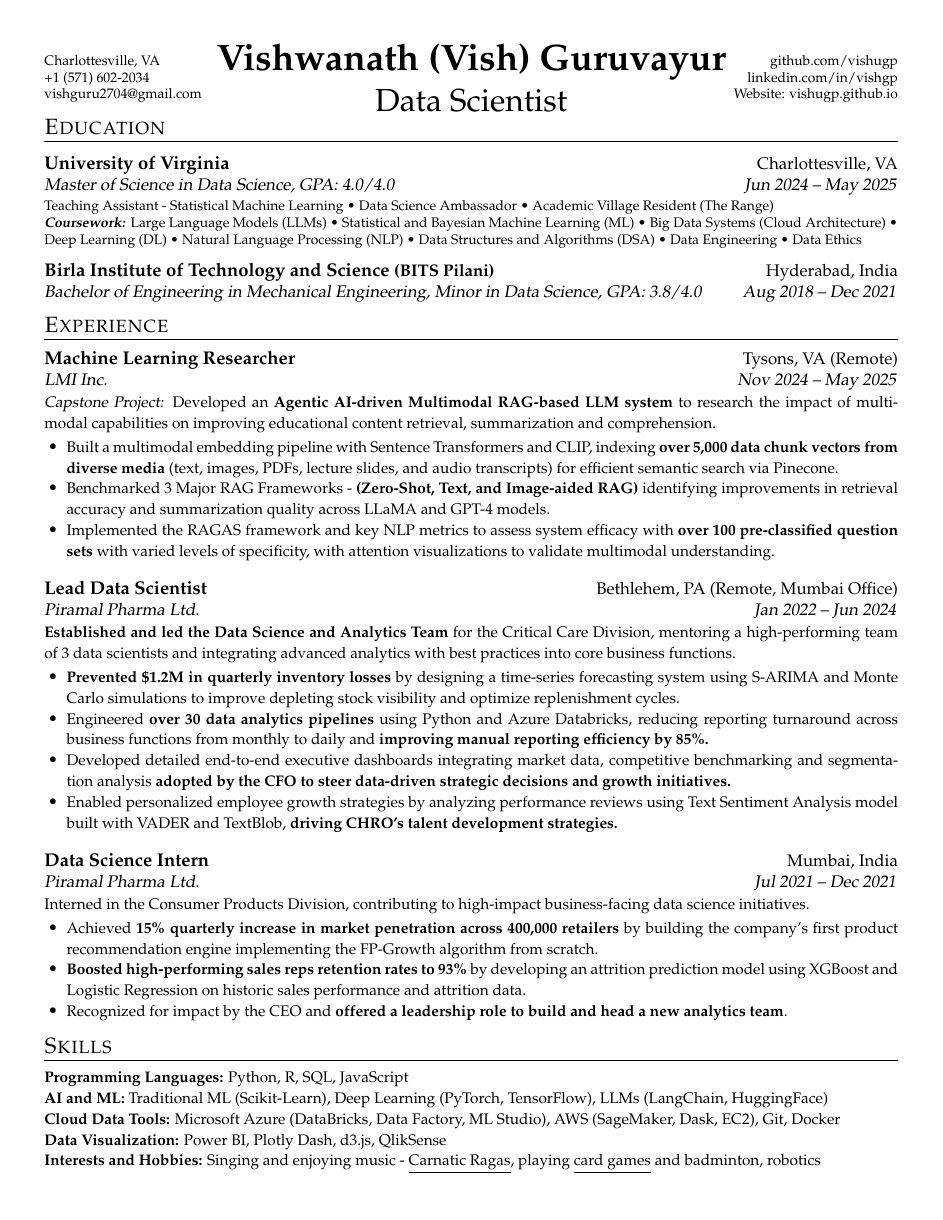
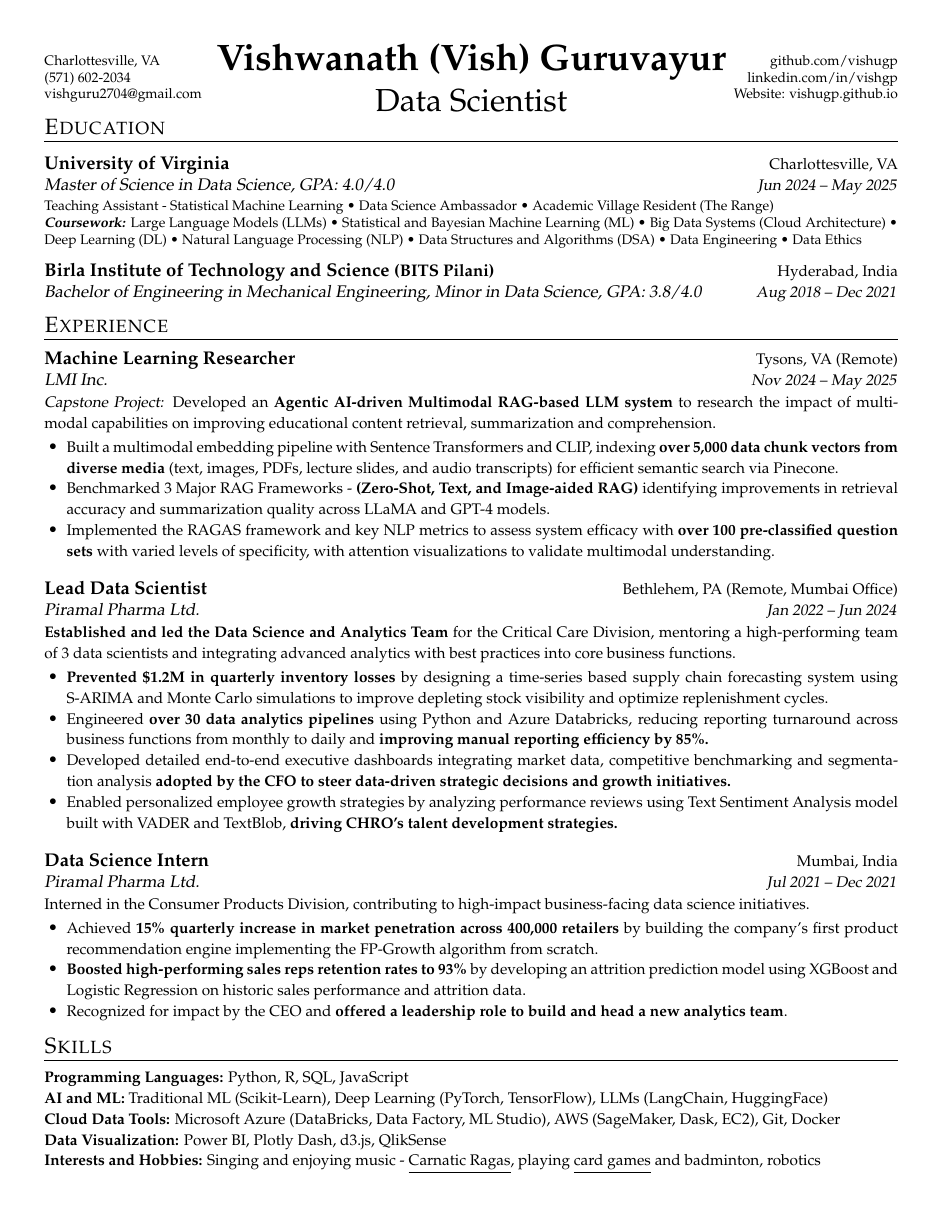
Before and after one commit to vishugp/Resume, a LaTeX document (main.tex): the whole page. Compiled offline with pdfLaTeX.

Commit message:
Made changes to mobile number

```diff
--- a/main.tex
+++ b/main.tex
@@ -63,8 +63,8 @@
 \newcommand{\resumeSubheading}[4]{
   \item
     \begin{tabular*}{1\textwidth}{l@{\extracolsep{\fill}}r}
-      \textbf{\large{#1}} & {{#2}} \\
-      {\textsl{{#3}}} & {\textsl{{#4}}}
+      \textbf{\large{#1}} & {\small{#2}} \\
+      {\textsl{{#3}}} & {\textsl{\small{#4}}}
     \end{tabular*}
   \vspace{-0.5cm}
 }
@@ -105,7 +105,7 @@
     \footnotesize
     \begin{minipage}[t]{0.4\textwidth}
         \city\\
-        \href{tel:\phone}{\phone}\\
+        \href{tel:\phone}{(571) 602-2034}\\
         \href{mailto:\email}{\email}
     \end{minipage}
     &
@@ -196,7 +196,7 @@ Data Ethics }
 \vspace{1pt}
 \resumeItem{\textbf{Established and led the Data Science and Analytics Team} for the Critical Care Division, mentoring a high-performing team of 3 data scientists and integrating advanced analytics with best practices into core business functions.}
 \resumeItemListStart
-\resumeItem{\textbf{Prevented \$1.2M in quarterly inventory losses} by designing a time-series forecasting system using S-ARIMA and Monte Carlo simulations to improve depleting stock visibility and optimize replenishment cycles.}
+\resumeItem{\textbf{Prevented \$1.2M in quarterly inventory losses} by designing a time-series based supply chain forecasting system using S-ARIMA and Monte Carlo simulations to improve depleting stock visibility and optimize replenishment cycles.}
 
 % \resumeItem{Engineered \textsl{\textbf{over 30 Data and ML pipelines}} with Python and SQL for critical analytical reports, reducing manual workload by 85\% and enabling real-time insights \textbf{{for faster, more accurate actionable insights.}}}
 \resumeItem{Engineered \textbf{over 30 data analytics pipelines} using Python and Azure Databricks, reducing reporting turnaround across business functions from monthly to daily and \textbf{improving manual reporting efficiency by 85\%.}}
```
Also changed, not shown: latest_resume.txt (+1 -1 lines), Vishwanath_Resume_20250418.pdf (added).
